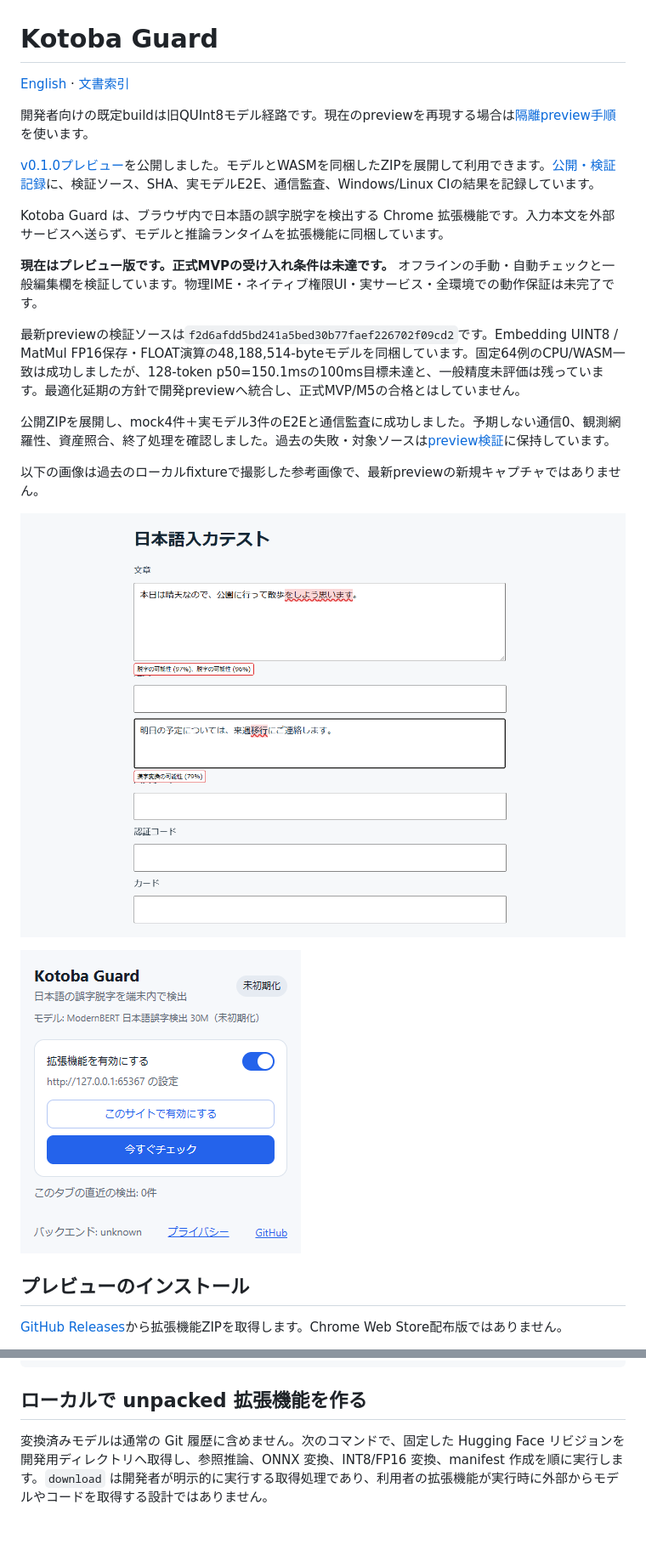
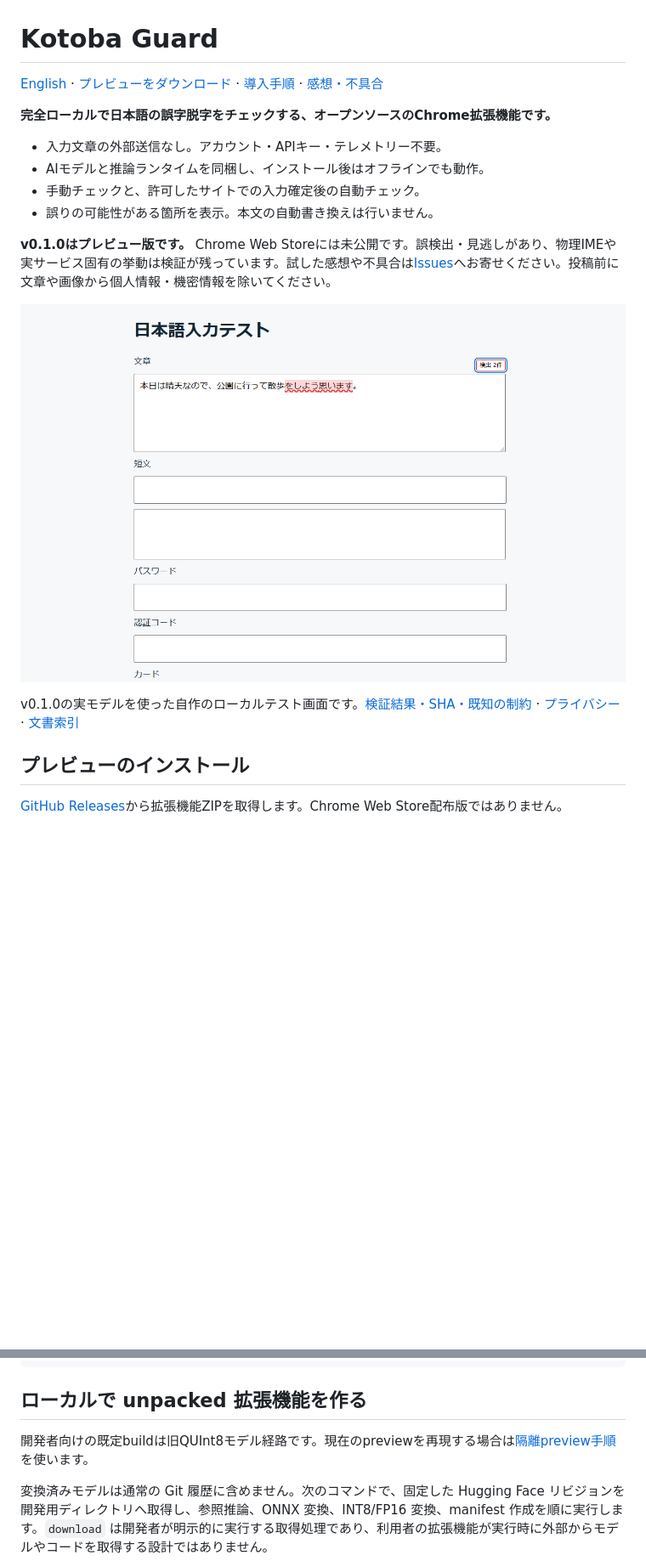
Before and after one commit to ayutaz/kotoba-guard, a Markdown page: README.md, 2 parts joined by grey strips. Shown at 85% size. Drawn GitHub-style; pictures changed too: docs/images/preview-v0.1.0.png (added); blank space fills up the shorter version.

````diff
--- a/README.md
+++ b/README.md
@@ -1,24 +1,19 @@
 # Kotoba Guard
 
-[English](README.en.md) · [文書索引](docs/index.md)
+[English](README.en.md) · [プレビューをダウンロード](https://github.com/ayutaz/kotoba-guard/releases/tag/v0.1.0) · [導入手順](#プレビューのインストール) · [感想・不具合](https://github.com/ayutaz/kotoba-guard/issues)
 
-開発者向けの既定buildは旧QUInt8モデル経路です。現在のpreviewを再現する場合は[隔離preview手順](docs/release.md#ローカルpreviewの作成)を使います。
+**完全ローカルで日本語の誤字脱字をチェックする、オープンソースのChrome拡張機能です。**
 
-[v0.1.0プレビュー](https://github.com/ayutaz/kotoba-guard/releases/tag/v0.1.0)を公開しました。モデルとWASMを同梱したZIPを展開して利用できます。[公開・検証記録](docs/validation-v0.1.0.md)に、検証ソース、SHA、実モデルE2E、通信監査、Windows/Linux CIの結果を記録しています。
+- 入力文章の外部送信なし。アカウント・APIキー・テレメトリー不要。
+- AIモデルと推論ランタイムを同梱し、インストール後はオフラインでも動作。
+- 手動チェックと、許可したサイトでの入力確定後の自動チェック。
+- 誤りの可能性がある箇所を表示。本文の自動書き換えは行いません。
 
-Kotoba Guard は、ブラウザ内で日本語の誤字脱字を検出する Chrome 拡張機能です。入力本文を外部サービスへ送らず、モデルと推論ランタイムを拡張機能に同梱しています。
+**v0.1.0はプレビュー版です。** Chrome Web Storeには未公開です。誤検出・見逃しがあり、物理IMEや実サービス固有の挙動は検証が残っています。試した感想や不具合は[Issues](https://github.com/ayutaz/kotoba-guard/issues)へお寄せください。投稿前に文章や画像から個人情報・機密情報を除いてください。
 
-**現在はプレビュー版です。正式MVPの受け入れ条件は未達です。** オフラインの手動・自動チェックと一般編集欄を検証しています。物理IME・ネイティブ権限UI・実サービス・全環境での動作保証は未完了です。
+![Kotoba Guard v0.1.0による日本語の誤字候補の表示](docs/images/preview-v0.1.0.png)
 
-最新previewの検証ソースは`f2d6afdd5bd241a5bed30b77faef226702f09cd2`です。Embedding UINT8 / MatMul FP16保存・FLOAT演算の48,188,514-byteモデルを同梱しています。固定64例のCPU/WASM一致は成功しましたが、128-token p50=150.1msの100ms目標未達と、一般精度未評価は残っています。最適化延期の方針で開発previewへ統合し、正式MVP/M5の合格とはしていません。
-
-公開ZIPを展開し、mock4件＋実モデル3件のE2Eと通信監査に成功しました。予期しない通信0、観測網羅性、資産照合、終了処理を確認しました。過去の失敗・対象ソースは[preview検証](docs/preview-validation.md)に保持しています。
-
-以下の画像は過去のローカルfixtureで撮影した参考画像で、最新previewの新規キャプチャではありません。
-
-![実モデルの検出表示。自作ローカルfixtureで撮影](docs/images/editor.png)
-
-![ポップアップUI。モデルの初期化前](docs/images/popup.png)
+v0.1.0の実モデルを使った自作のローカルテスト画面です。[検証結果・SHA・既知の制約](docs/validation-v0.1.0.md) · [プライバシー](PRIVACY.md) · [文書索引](docs/index.md)
 
 ## プレビューのインストール
 
@@ -69,6 +64,8 @@ npm test
 
 ## ローカルで unpacked 拡張機能を作る
 
+開発者向けの既定buildは旧QUInt8モデル経路です。現在のpreviewを再現する場合は[隔離preview手順](docs/release.md#ローカルpreviewの作成)を使います。
+
 変換済みモデルは通常の Git 履歴に含めません。次のコマンドで、固定した Hugging Face リビジョンを開発用ディレクトリへ取得し、参照推論、ONNX 変換、INT8/FP16 変換、manifest 作成を順に実行します。`download` は開発者が明示的に実行する取得処理であり、利用者の拡張機能が実行時に外部からモデルやコードを取得する設計ではありません。
 
 ```powershell
````
Also changed, not shown: other parts of README.md (+2 -0 lines), README.en.md (+13 -14 lines).
